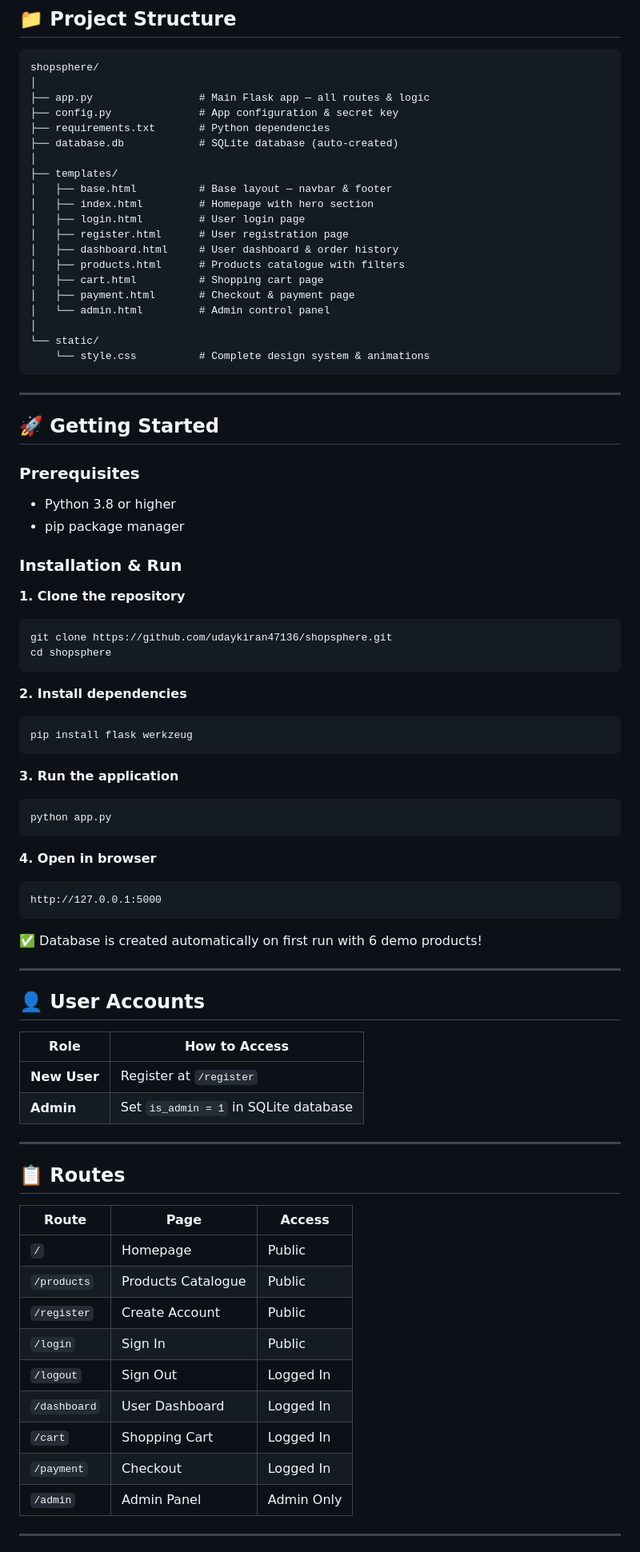
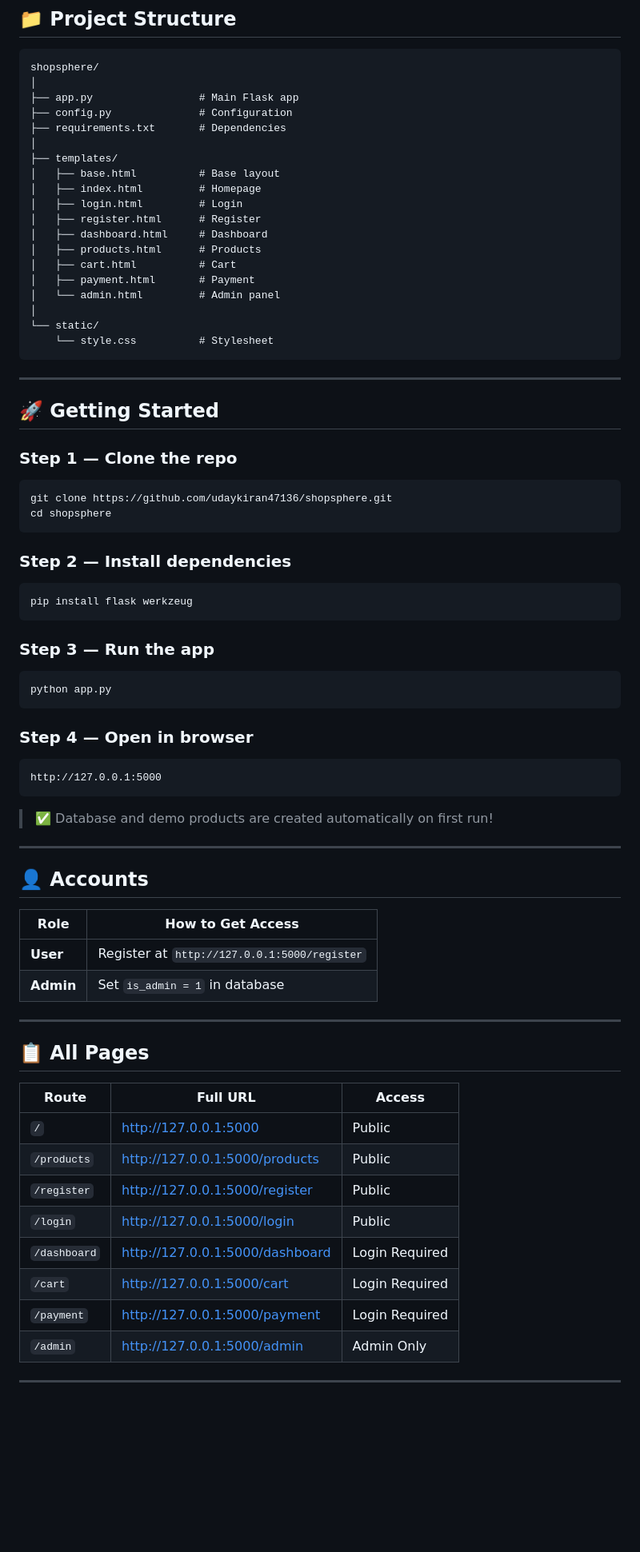
Before and after one commit to udaykiran47136/shopsphere, a Markdown page: README.md, the part around one of its changes. Shown at 80% size. GitHub-like rendering; blank space fills up the shorter version.

Commit message:
Refactor README.md for improved clarity and structure
Updated various sections in the README.md for clarity and consistency, including links, features, and tech stack.

````diff
--- a/README.md
+++ b/README.md
@@ -91,83 +78,75 @@
 ```
 shopsphere/
 │
-├── app.py                 # Main Flask app — all routes & logic
-├── config.py              # App configuration & secret key
-├── requirements.txt       # Python dependencies
-├── database.db            # SQLite database (auto-created)
+├── app.py                 # Main Flask app
+├── config.py              # Configuration
+├── requirements.txt       # Dependencies
 │
 ├── templates/
-│   ├── base.html          # Base layout — navbar & footer
-│   ├── index.html         # Homepage with hero section
-│   ├── login.html         # User login page
-│   ├── register.html      # User registration page
-│   ├── dashboard.html     # User dashboard & order history
-│   ├── products.html      # Products catalogue with filters
-│   ├── cart.html          # Shopping cart page
-│   ├── payment.html       # Checkout & payment page
-│   └── admin.html         # Admin control panel
+│   ├── base.html          # Base layout
+│   ├── index.html         # Homepage
+│   ├── login.html         # Login
+│   ├── register.html      # Register
+│   ├── dashboard.html     # Dashboard
+│   ├── products.html      # Products
+│   ├── cart.html          # Cart
+│   ├── payment.html       # Payment
+│   └── admin.html         # Admin panel
 │
 └── static/
-    └── style.css          # Complete design system & animations
+    └── style.css          # Stylesheet
 ```
 
 ---
 
 ## 🚀 Getting Started
 
-### Prerequisites
-- Python 3.8 or higher
-- pip package manager
-
-### Installation & Run
-
-**1. Clone the repository**
+### Step 1 — Clone the repo
 ```bash
 git clone https://github.com/udaykiran47136/shopsphere.git
 cd shopsphere
 ```
 
-**2. Install dependencies**
+### Step 2 — Install dependencies
 ```bash
 pip install flask werkzeug
 ```
 
-**3. Run the application**
+### Step 3 — Run the app
 ```bash
 python app.py
 ```
 
-**4. Open in browser**
+### Step 4 — Open in browser
 ```
 http://127.0.0.1:5000
 ```
 
-✅ Database is created automatically on first run with 6 demo products!
+> ✅ Database and demo products are created automatically on first run!
 
 ---
 
-## 👤 User Accounts
+## 👤 Accounts
 
-| Role | How to Access |
-|------|--------------|
-| **New User** | Register at `/register` |
-| **Admin** | Set `is_admin = 1` in SQLite database |
+| Role | How to Get Access |
+|------|------------------|
+| **User** | Register at `http://127.0.0.1:5000/register` |
+| **Admin** | Set `is_admin = 1` in database |
 
 ---
 
-## 📋 Routes
+## 📋 All Pages
 
-| Route | Page | Access |
-|-------|------|--------|
-| `/` | Homepage | Public |
-| `/products` | Products Catalogue | Public |
-| `/register` | Create Account | Public |
-| `/login` | Sign In | Public |
-| `/logout` | Sign Out | Logged In |
-| `/dashboard` | User Dashboard | Logged In |
-| `/cart` | Shopping Cart | Logged In |
-| `/payment` | Checkout | Logged In |
-| `/admin` | Admin Panel | Admin Only |
+| Route | Full URL | Access |
+|-------|----------|--------|
+| `/` | http://127.0.0.1:5000 | Public |
+| `/products` | http://127.0.0.1:5000/products | Public |
+| `/register` | http://127.0.0.1:5000/register | Public |
+| `/login` | http://127.0.0.1:5000/login | Public |
+| `/dashboard` | http://127.0.0.1:5000/dashboard | Login Required |
+| `/cart` | http://127.0.0.1:5000/cart | Login Required |
+| `/payment` | http://127.0.0.1:5000/payment | Login Required |
+| `/admin` | http://127.0.0.1:5000/admin | Admin Only |
 
 ---
 
````
Also changed, not shown: other parts of README.md (+35 -55 lines).
